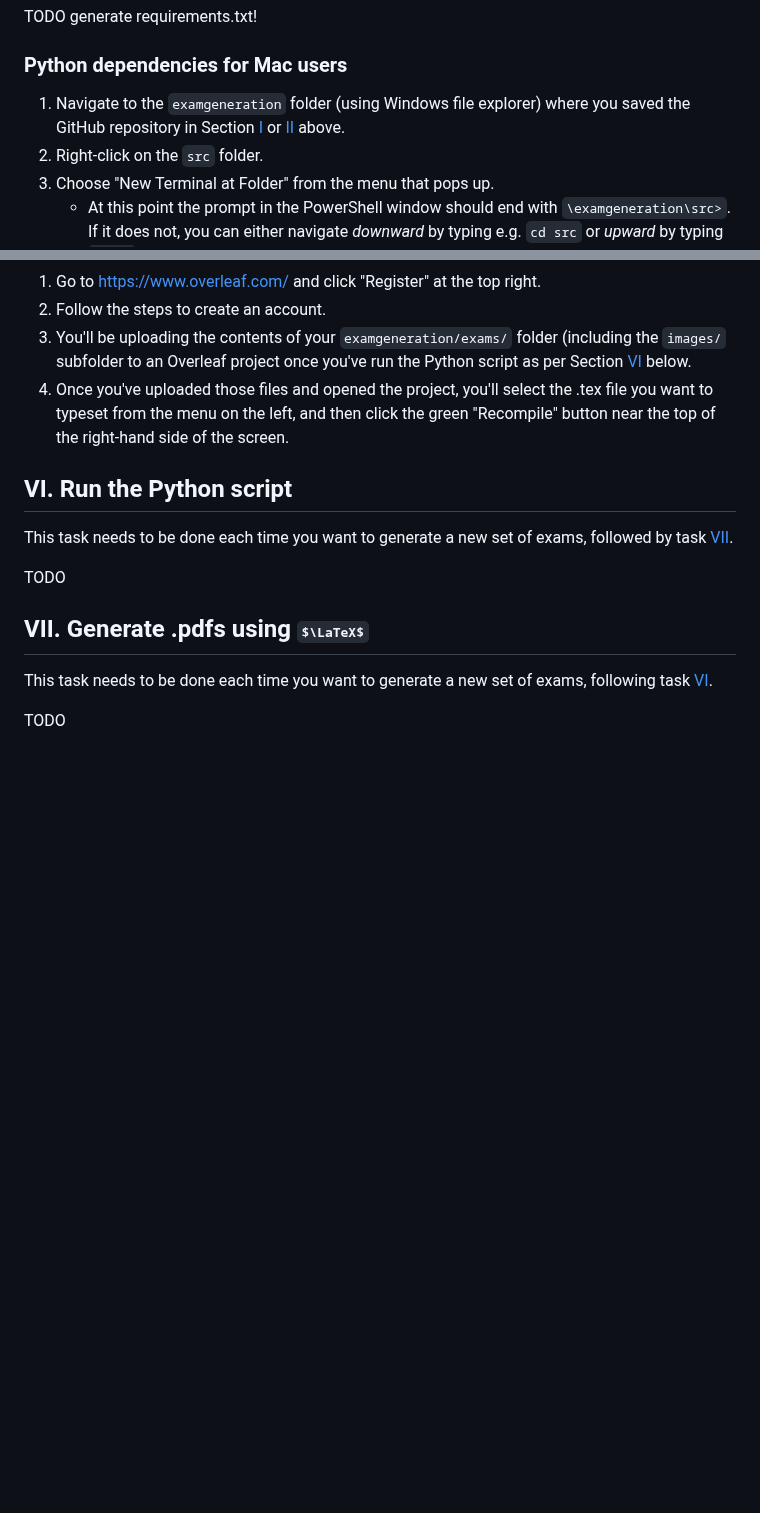
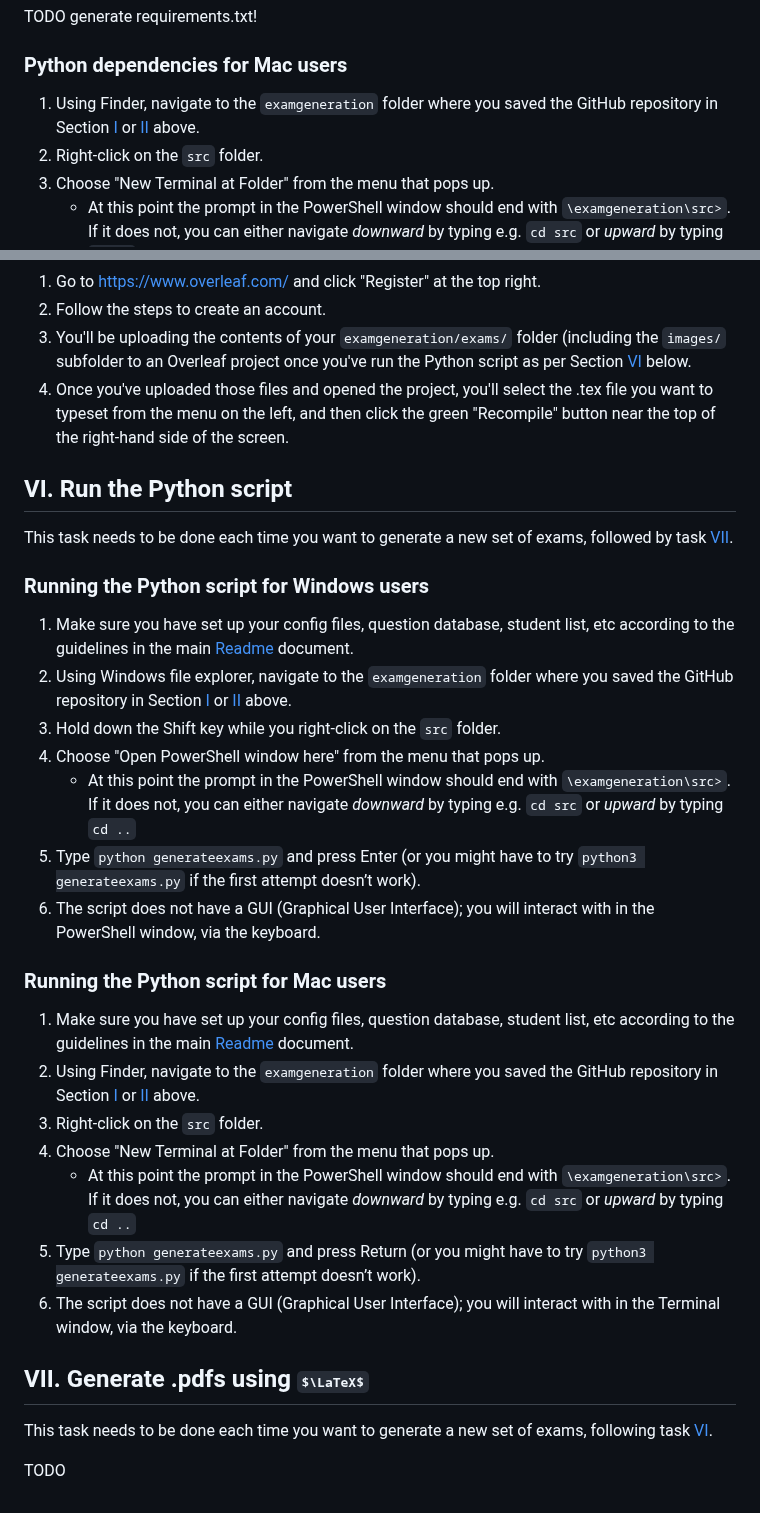
Before and after one commit to kvesik/examgeneration, a Markdown page: SETUP.md, 2 parts joined by grey strips. Rendered like a GitHub page; some formulas as TeX source; blank space fills up the shorter version.

Commit message:
Update SETUP.md
add instructions for how to run python script

```diff
--- a/SETUP.md
+++ b/SETUP.md
@@ -114,7 +114,7 @@ TODO generate requirements.txt!
 
 ### Python dependencies for Mac users
 
- 1. Navigate to the `examgeneration` folder (using Windows file explorer) where you saved the GitHub repository in Section [I](#i-downloadinstallconfigure-github-desktop) or [II](#ii-download-repository-from-github) above.
+ 1. Using Finder, navigate to the `examgeneration` folder where you saved the GitHub repository in Section [I](#i-downloadinstallconfigure-github-desktop) or [II](#ii-download-repository-from-github) above.
  2. Right-click on the `src` folder.
  3. Choose "New Terminal at Folder" from the menu that pops up.
     - At this point the prompt in the PowerShell window should end with `\examgeneration\src>`. If it does not, you can either navigate *downward* by typing e.g. `cd src` or *upward* by typing `cd ..`
@@ -136,7 +136,25 @@ This task only needs to be done once.
 
 This task needs to be done each time you want to generate a new set of exams, followed by task [VII](#vii-generate-pdfs-using-latex).
 
-TODO
+### Running the Python script for Windows users
+
+ 1. Make sure you have set up your config files, question database, student list, etc according to the guidelines in the main [Readme](README.md) document.
+ 2. Using Windows file explorer, navigate to the `examgeneration` folder where you saved the GitHub repository in Section [I](#i-downloadinstallconfigure-github-desktop) or [II](#ii-download-repository-from-github) above.
+ 3. Hold down the Shift key while you right-click on the `src` folder.
+ 4. Choose "Open PowerShell window here" from the menu that pops up.
+    - At this point the prompt in the PowerShell window should end with `\examgeneration\src>`. If it does not, you can either navigate *downward* by typing e.g. `cd src` or *upward* by typing `cd ..`
+ 6. Type `python generateexams.py` and press Enter (or you might have to try `python3 generateexams.py` if the first attempt doesn’t work).
+ 7. The script does not have a GUI (Graphical User Interface); you will interact with in the PowerShell window, via the keyboard.
+
+### Running the Python script for Mac users
+
+ 1. Make sure you have set up your config files, question database, student list, etc according to the guidelines in the main [Readme](README.md) document.
+ 2. Using Finder, navigate to the `examgeneration` folder where you saved the GitHub repository in Section [I](#i-downloadinstallconfigure-github-desktop) or [II](#ii-download-repository-from-github) above.
+ 3. Right-click on the `src` folder.
+ 4. Choose "New Terminal at Folder" from the menu that pops up.
+    - At this point the prompt in the PowerShell window should end with `\examgeneration\src>`. If it does not, you can either navigate *downward* by typing e.g. `cd src` or *upward* by typing `cd ..`
+ 5. Type `python generateexams.py` and press Return (or you might have to try `python3 generateexams.py` if the first attempt doesn’t work).
+ 6. The script does not have a GUI (Graphical User Interface); you will interact with in the Terminal window, via the keyboard.
 
 ## VII. Generate .pdfs using $\LaTeX$
 
```
Also changed, not shown: other parts of SETUP.md (+1 -1 lines).
